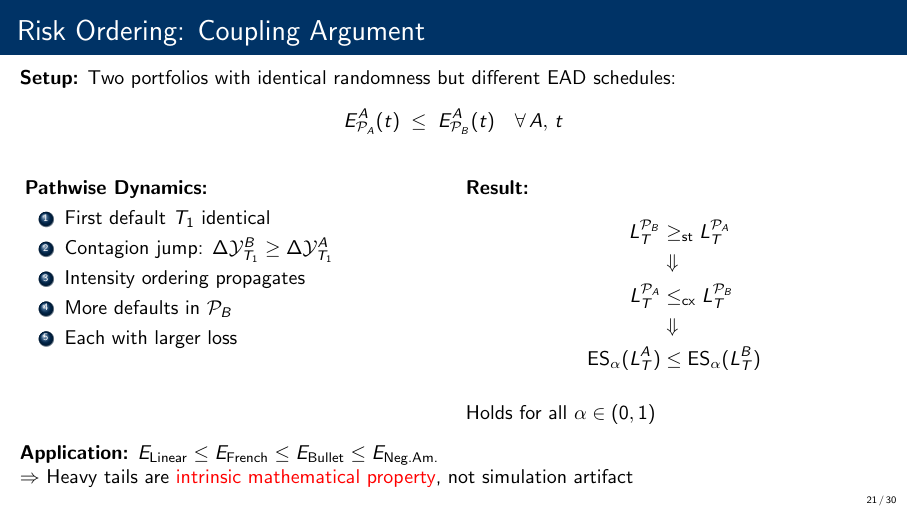
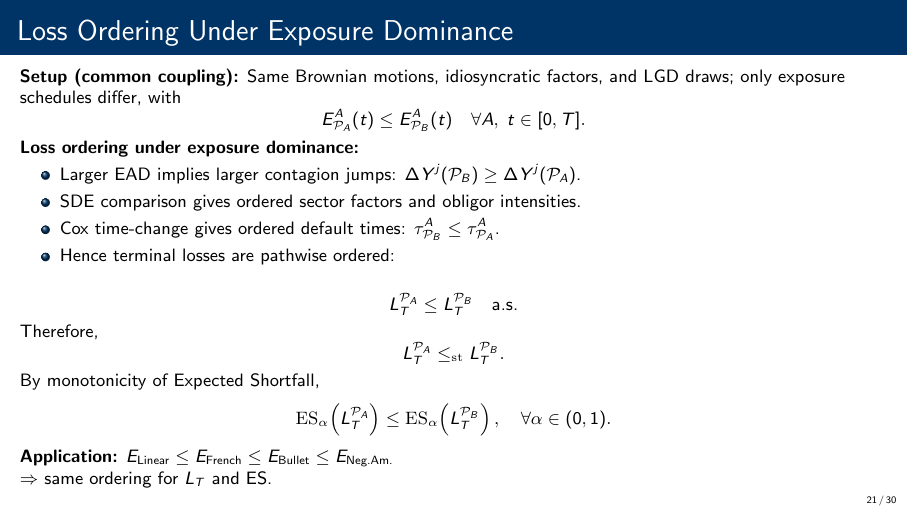
Before and after one commit to Sidh-Sharma/monte_carlo_defaults_sim, LaTeX slides (paper/ppt.tex): page 21 of 30. Compiled offline with pdfLaTeX.

Commit message:
update loss ordering proof in ppt

```diff
--- a/paper/ppt.tex
+++ b/paper/ppt.tex
@@ -732,45 +732,39 @@ Linear & \alert{0.529} & 186.63 & 247.82 & \alert{1.328} \\
 
 \section{Theoretical Foundation}
 
-\begin{frame}{Risk Ordering: Coupling Argument}
+\begin{frame}{Loss Ordering Under Exposure Dominance}
 
-\textbf{Setup:} Two portfolios with identical randomness but different EAD schedules:
+\small
+
+\textbf{Setup (common coupling):} Same Brownian motions, idiosyncratic factors, and LGD draws; only exposure schedules differ, with
 \begin{equation*}
-E^A_{\mathcal{P}_A}(t) \;\leq\; E^A_{\mathcal{P}_B}(t) \quad \forall\, A,\, t
+E^A_{\mathcal P_A}(t) \le E^A_{\mathcal P_B}(t)\quad \forall A,\; t\in[0,T].
 \end{equation*}
 
-\vspace{1em}
-\begin{columns}[T]
-\begin{column}{0.48\textwidth}
-\textbf{Pathwise Dynamics:}
-\begin{enumerate}
-\item First default $T_1$ identical
-\item Contagion jump: $\Delta \mathcal{Y}_{T_1}^B \geq \Delta \mathcal{Y}_{T_1}^A$
-\item Intensity ordering propagates
-\item More defaults in $\mathcal{P}_B$
-\item Each with larger loss
-\end{enumerate}
-\end{column}
+\textbf{Loss ordering under exposure dominance:}
+\begin{itemize}
+\item Larger EAD implies larger contagion jumps: $\Delta Y^j(\mathcal P_B)\ge \Delta Y^j(\mathcal P_A)$.
+\item SDE comparison gives ordered sector factors and obligor intensities.
+\item Cox time-change gives ordered default times: $\tau^A_{\mathcal P_B}\le \tau^A_{\mathcal P_A}$.
+\item Hence terminal losses are pathwise ordered:
+\end{itemize}
 
-\begin{column}{0.48\textwidth}
-\textbf{Result:}
-\begin{align*}
-L_T^{\mathcal{P}_B} &\geq_{\text{st}} L_T^{\mathcal{P}_A} \\
-&\Downarrow \\
-L_T^{\mathcal{P}_A} &\leq_{\text{cx}} L_T^{\mathcal{P}_B} \\
-&\Downarrow \\
-\text{ES}_\alpha(L_T^A) &\leq \text{ES}_\alpha(L_T^B)
-\end{align*}
+\begin{equation*}
+L_T^{\mathcal P_A} \le L_T^{\mathcal P_B}\quad \text{a.s.}
+\end{equation*}
 
-\vspace{0.5em}
-Holds for all $\alpha \in (0,1)$
-\end{column}
-\end{columns}
+Therefore,
+\begin{equation*}
+L_T^{\mathcal P_A} \le_{\mathrm{st}} L_T^{\mathcal P_B}.
+\end{equation*}
 
-\vspace{1em}
-\textbf{Application:} $E_{\text{Linear}} \leq E_{\text{French}} \leq E_{\text{Bullet}} \leq E_{\text{Neg.Am.}}$
+By monotonicity of Expected Shortfall,
+\begin{equation*}
+\mathrm{ES}_\alpha\!\left(L_T^{\mathcal P_A}\right) \le \mathrm{ES}_\alpha\!\left(L_T^{\mathcal P_B}\right),\quad \forall\alpha\in(0,1).
+\end{equation*}
 
-$\Rightarrow$ Heavy tails are \alert{intrinsic mathematical property}, not simulation artifact
+\textbf{Application:} $E_{\text{Linear}}\le E_{\text{French}}\le E_{\text{Bullet}}\le E_{\text{Neg.Am.}}$ \\
+$\Rightarrow$ same ordering for $L_T$ and ES.
 
 \end{frame}
 
```
